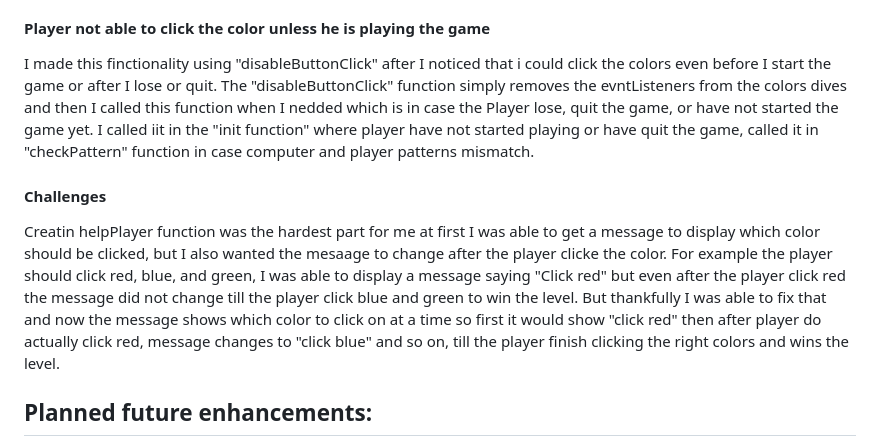
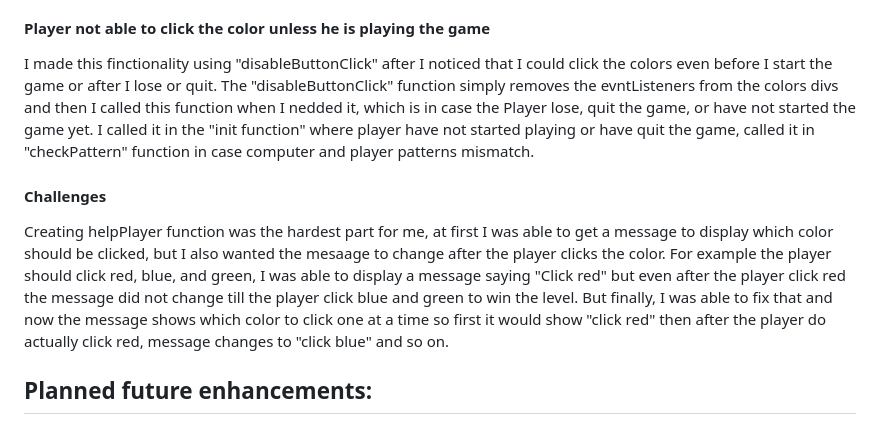
Before and after one commit to hudasul/Project1-Simon-Game, a Markdown page: README.md, the part around the change printed below. Rendered like a GitHub page.

```diff
--- a/README.md
+++ b/README.md
@@ -78,20 +78,20 @@ so basiclly "updateHelpMessage" will first check the help mode if its true it wi
 
 <h4>Player not able to click the color unless he is playing the game</h4>
-I made this finctionality using "disableButtonClick" after I noticed that i could click the colors even before I start the game or after I lose or quit.
+I made this finctionality using "disableButtonClick" after I noticed that I could click the colors even before I start the game or after I lose or quit.
 </br>
 </br>
-The "disableButtonClick" function simply removes the evntListeners from the colors dives and then I called this function when I nedded which is in case the Player lose, quit the game, or  have not started the game yet. I called iit in the "init function" where player have not started playing or have quit the game, called it in "checkPattern" function in case computer and player patterns mismatch.
+The "disableButtonClick" function simply removes the evntListeners from the colors divs and then I called this function when I nedded it, which is in case the Player lose, quit the game, or  have not started the game yet. I called it in the "init function" where player have not started playing or have quit the game, called it in "checkPattern" function in case computer and player patterns mismatch.
 </br>
 </br>
 
 <h4>Challenges</h4>
-Creatin helpPlayer function was the hardest part for me at first I was able to get a message to display which color should be clicked, but I also wanted the mesaage to change after the player clicke the color.
+Creating helpPlayer function was the hardest part for me, at first I was able to get a message to display which color should be clicked, but I also wanted the mesaage to change after the player clicks the color.
 </br>
 </br>
 For example the player should click red, blue, and green, I was able to display a message saying "Click red" but even after the player click red the message did not change till the player click blue and green to win the level.
 </br>
 </br>
-But thankfully I was able to fix that and now the message shows which color to click on at a time so first it would show "click red" then after player do actually click red, message changes to "click blue" and so on, till the player finish clicking the right colors and wins the level.
+But finally, I was able to fix that and now the message shows which color to click one at a time so first it would show "click red" then after the player do actually click red, message changes to "click blue" and so on.
 
 <h2>Planned future enhancements:</h2>
 Enable the player to use help "by clicking the lamp img" more often, by giving one extra halp each time the player passes 10 levels.
```
Also changed, not shown: other parts of README.md (+15 -15 lines).
